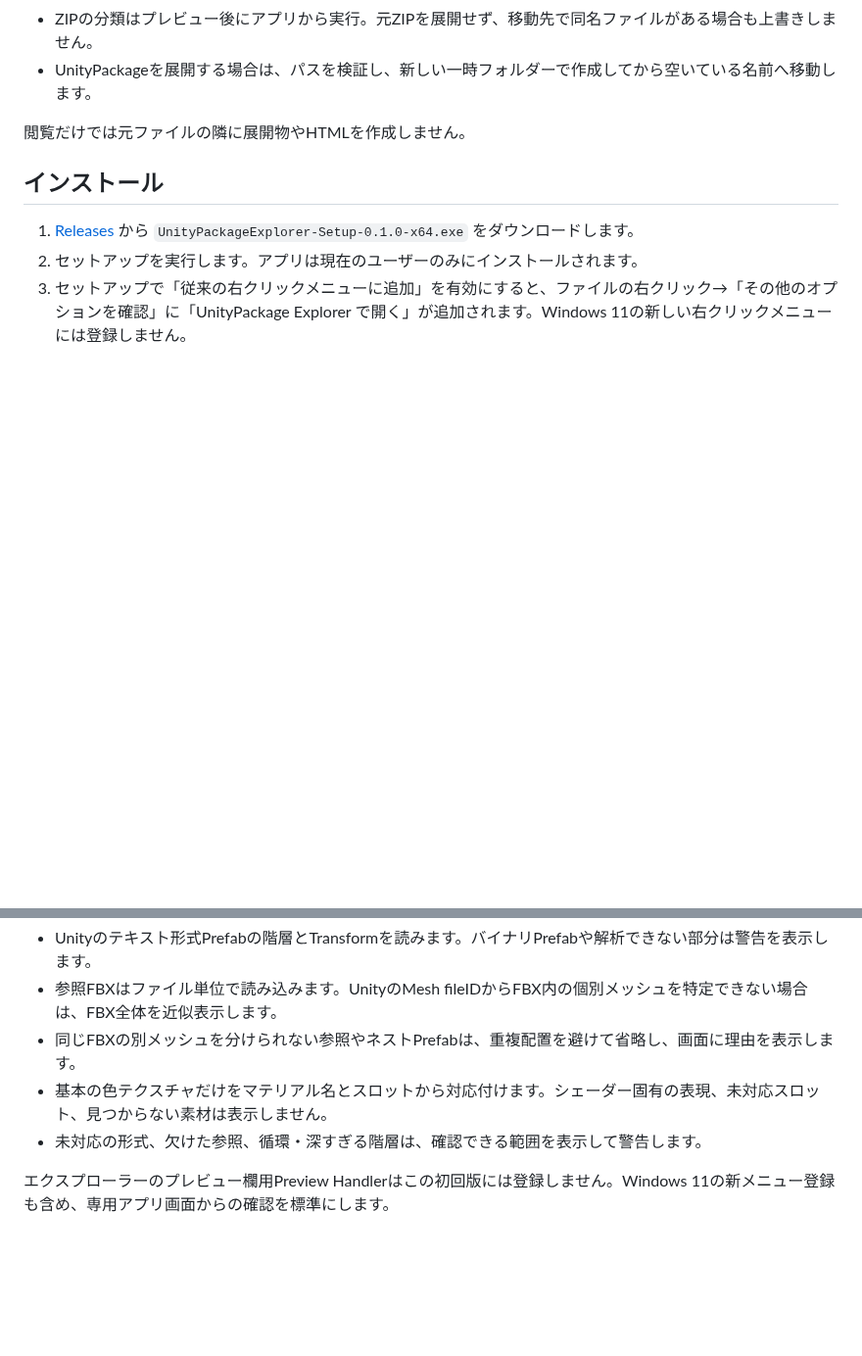
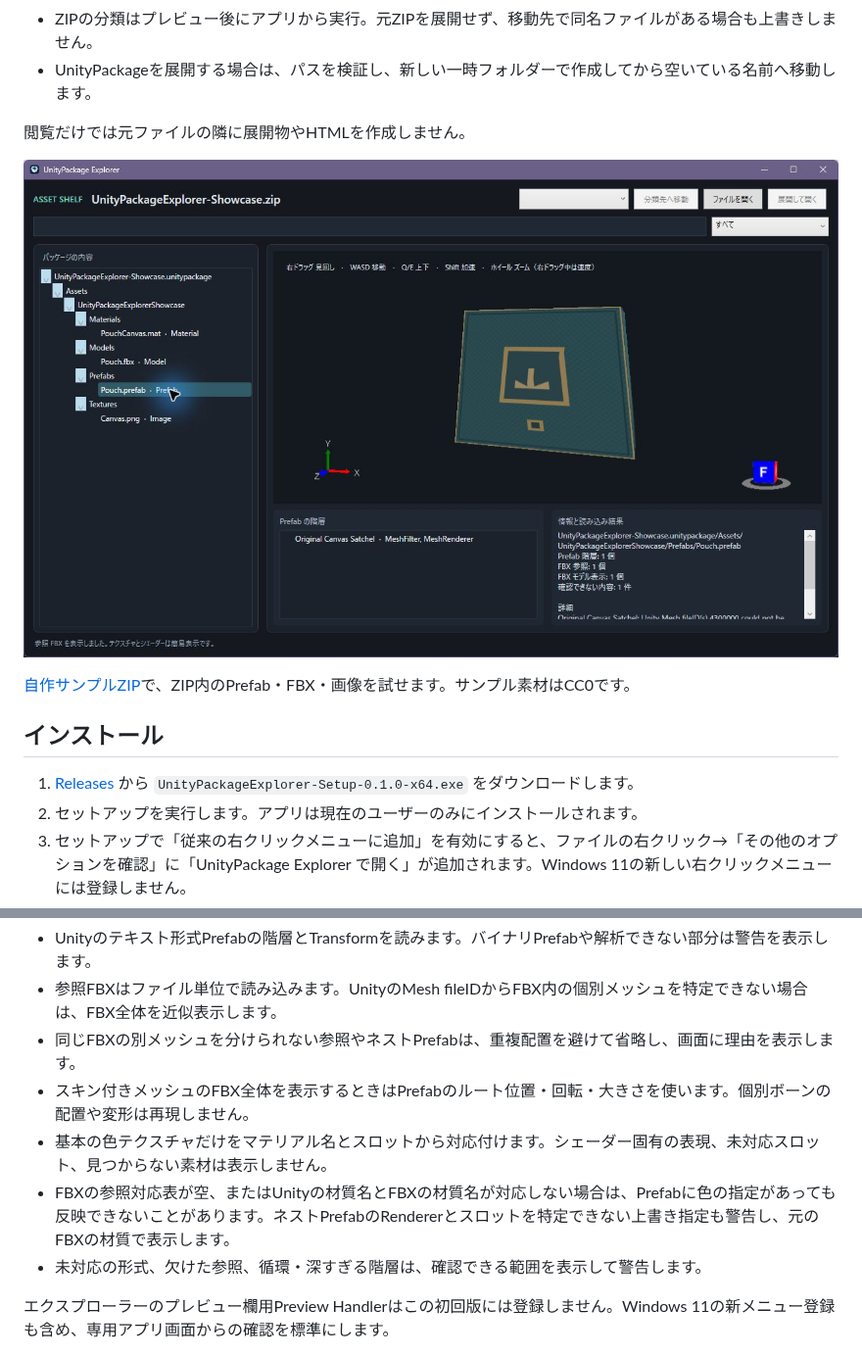
Before and after one commit to leva-nilla/unitypackage-explorer, a Markdown page: README.md, 2 parts joined by grey strips. Shown at 98% size. Rendered like a GitHub page; pictures changed too: docs/media/showcase-prefab.png (added); blank space fills up the shorter version.

```diff
--- a/README.md
+++ b/README.md
@@ -13,6 +13,10 @@ Unityを起動せずに、ダウンロードしたZIPの中のUnityPackageやPre
 - UnityPackageを展開する場合は、パスを検証し、新しい一時フォルダーで作成してから空いている名前へ移動します。
 
 閲覧だけでは元ファイルの隣に展開物やHTMLを作成しません。
+
+![自作サンプルのPrefabプレビュー](docs/media/showcase-prefab.png)
+
+[自作サンプルZIP](tools/samples/UnityPackageExplorer-Showcase.zip)で、ZIP内のPrefab・FBX・画像を試せます。サンプル素材はCC0です。
 
 ## インストール
 
@@ -34,7 +38,9 @@ Unityを起動せずに、ダウンロードしたZIPの中のUnityPackageやPre
 - Unityのテキスト形式Prefabの階層とTransformを読みます。バイナリPrefabや解析できない部分は警告を表示します。
 - 参照FBXはファイル単位で読み込みます。UnityのMesh fileIDからFBX内の個別メッシュを特定できない場合は、FBX全体を近似表示します。
 - 同じFBXの別メッシュを分けられない参照やネストPrefabは、重複配置を避けて省略し、画面に理由を表示します。
+- スキン付きメッシュのFBX全体を表示するときはPrefabのルート位置・回転・大きさを使います。個別ボーンの配置や変形は再現しません。
 - 基本の色テクスチャだけをマテリアル名とスロットから対応付けます。シェーダー固有の表現、未対応スロット、見つからない素材は表示しません。
+- FBXの参照対応表が空、またはUnityの材質名とFBXの材質名が対応しない場合は、Prefabに色の指定があっても反映できないことがあります。ネストPrefabのRendererとスロットを特定できない上書き指定も警告し、元のFBXの材質で表示します。
 - 未対応の形式、欠けた参照、循環・深すぎる階層は、確認できる範囲を表示して警告します。
 
 エクスプローラーのプレビュー欄用Preview Handlerはこの初回版には登録しません。Windows 11の新メニュー登録も含め、専用アプリ画面からの確認を標準にします。
```
Also changed, not shown: docs/ANNOUNCEMENT.md (added, +17 -0 lines), docs/RELEASE-NOTES.md (added, +31 -0 lines), docs/media/showcase-texture.png (added), 6 other files.
